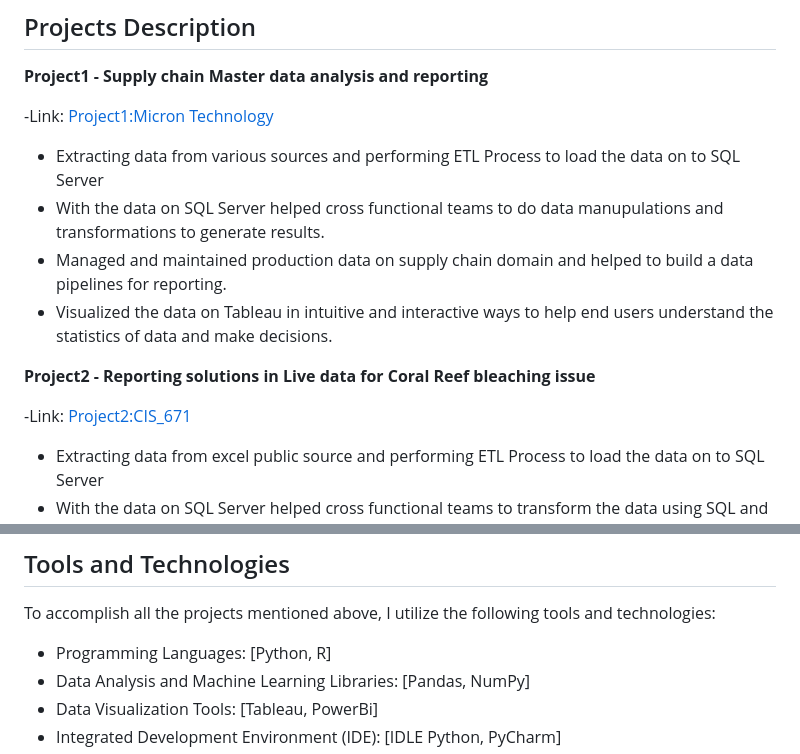
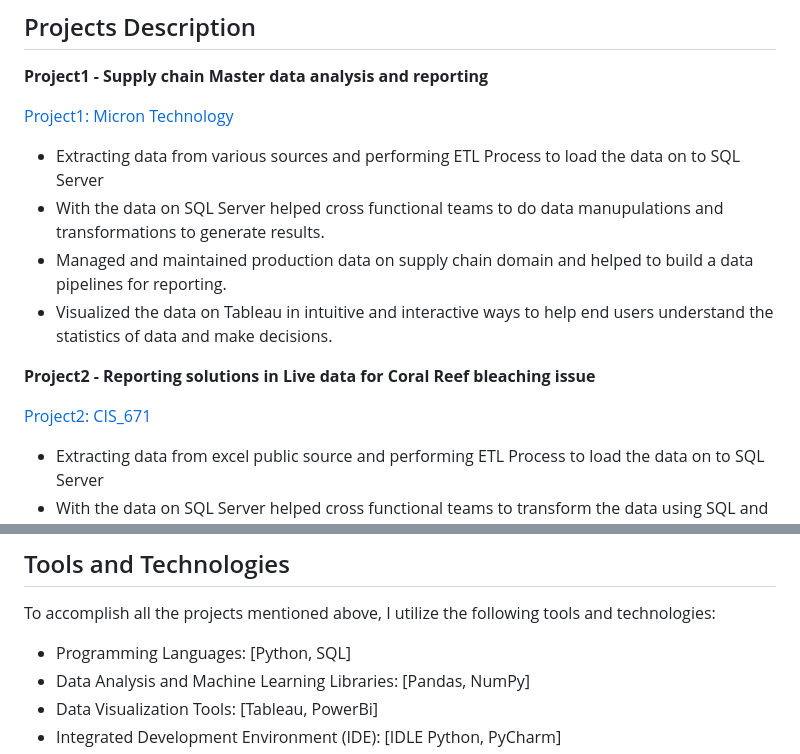
Before and after one commit to tdurgasaranya/Durga-Saranya, a Markdown page: README.md, 2 parts joined by grey strips. GitHub-like rendering.

```diff
--- a/README.md
+++ b/README.md
@@ -10,8 +10,7 @@ In this Portfolio document, I would like to share my work details on the project
 
 **Project1 - Supply chain Master data analysis and reporting**
 
--Link:
-[Project1:Micron Technology](https://www.micron.com/about/our-commitment/sourcing-responsibly/supply-chain)
+[Project1: Micron Technology](https://www.micron.com/about/our-commitment/sourcing-responsibly/supply-chain)
 
 - Extracting data from various sources and performing ETL Process to load the data on to SQL Server
 - With the data on SQL Server helped cross functional teams to do data manupulations and transformations to generate results.
@@ -20,8 +19,7 @@ In this Portfolio document, I would like to share my work details on the project
 
 **Project2 - Reporting solutions in Live data for Coral Reef bleaching issue**
 
--Link:
-[Project2:CIS_671](https://coralreefwatch.noaa.gov/satellite/research/coral_bleaching_report.php)
+[Project2: CIS_671](https://coralreefwatch.noaa.gov/satellite/research/coral_bleaching_report.php)
 
 - Extracting data from excel public source and performing ETL Process to load the data on to SQL Server
 - With the data on SQL Server helped cross functional teams to transform the data using SQL and did data manupulations.
@@ -74,7 +67,7 @@ The primary objectives of my projects are as follows:
 
 To accomplish all the projects mentioned above, I utilize the following tools and technologies:
 
-- Programming Languages: [Python, R]
+- Programming Languages: [Python, SQL]
 - Data Analysis and Machine Learning Libraries: [Pandas, NumPy]
 - Data Visualization Tools: [Tableau, PowerBi]
 - Integrated Development Environment (IDE): [IDLE Python, PyCharm]
```
Also changed, not shown: other parts of README.md (+20 -12 lines).
